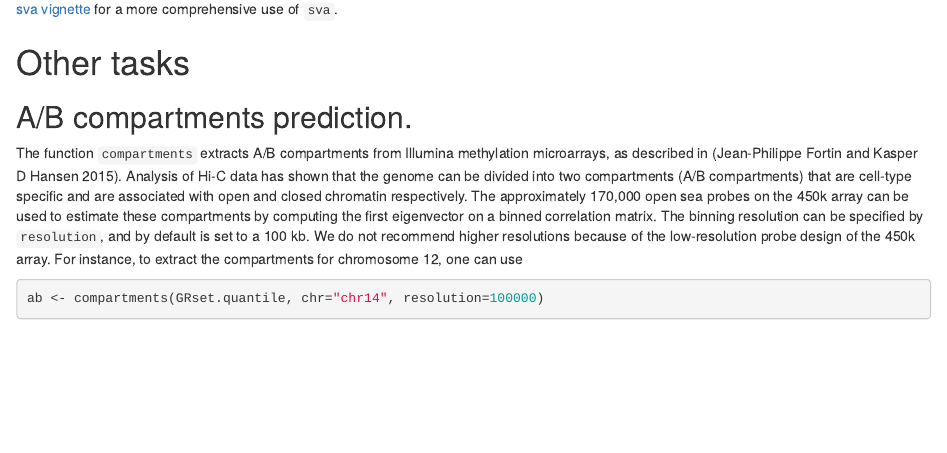
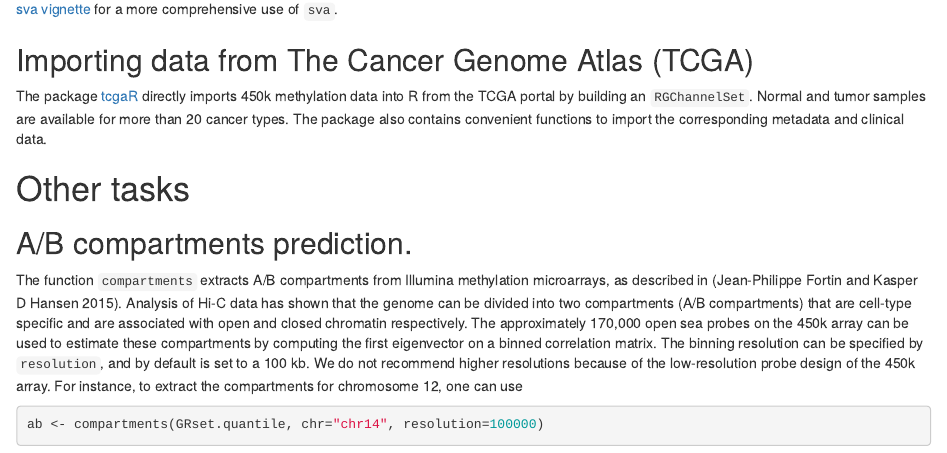
Before and after one commit to hansenlab/tutorial.450k, an R Markdown document (vignettes/methylation450k.Rmd): the page in a window 1100 px wide, from 17930 px down. Rendered offline with R 4.5, knitr and Pandoc, with nearby package versions; drawn as R Markdown's standard HTML page in place of the format the file asks for; some code elsewhere in the file could not run offline.

Commit message:
Added tcgaR

```diff
--- a/vignettes/methylation450k.Rmd
+++ b/vignettes/methylation450k.Rmd
@@ -673,6 +673,11 @@ sva.results <- sva(mval, mod, mod0)
 
 Once the surrogate variables are computed, one can include them in the downstream analysis to adjust for unknown unwanted variation. See the [sva vignette](http://bioconductor.org/packages/release/bioc/vignettes/sva/inst/doc/sva.pdf) for a more comprehensive use of `sva`.
 
+## Importing data from The Cancer Genome Atlas (TCGA)
+
+The package [tcgaR](https://github.com/Jfortin1/tcgaR) directly imports 450k methylation data into R from the TCGA portal by building an `RGChannelSet`. Normal and tumor samples are available for more than 20 cancer types. The package also contains convenient functions to import the corresponding metadata and clinical data.
+
+
 # Other tasks
 
 ## A/B compartments prediction.
```
